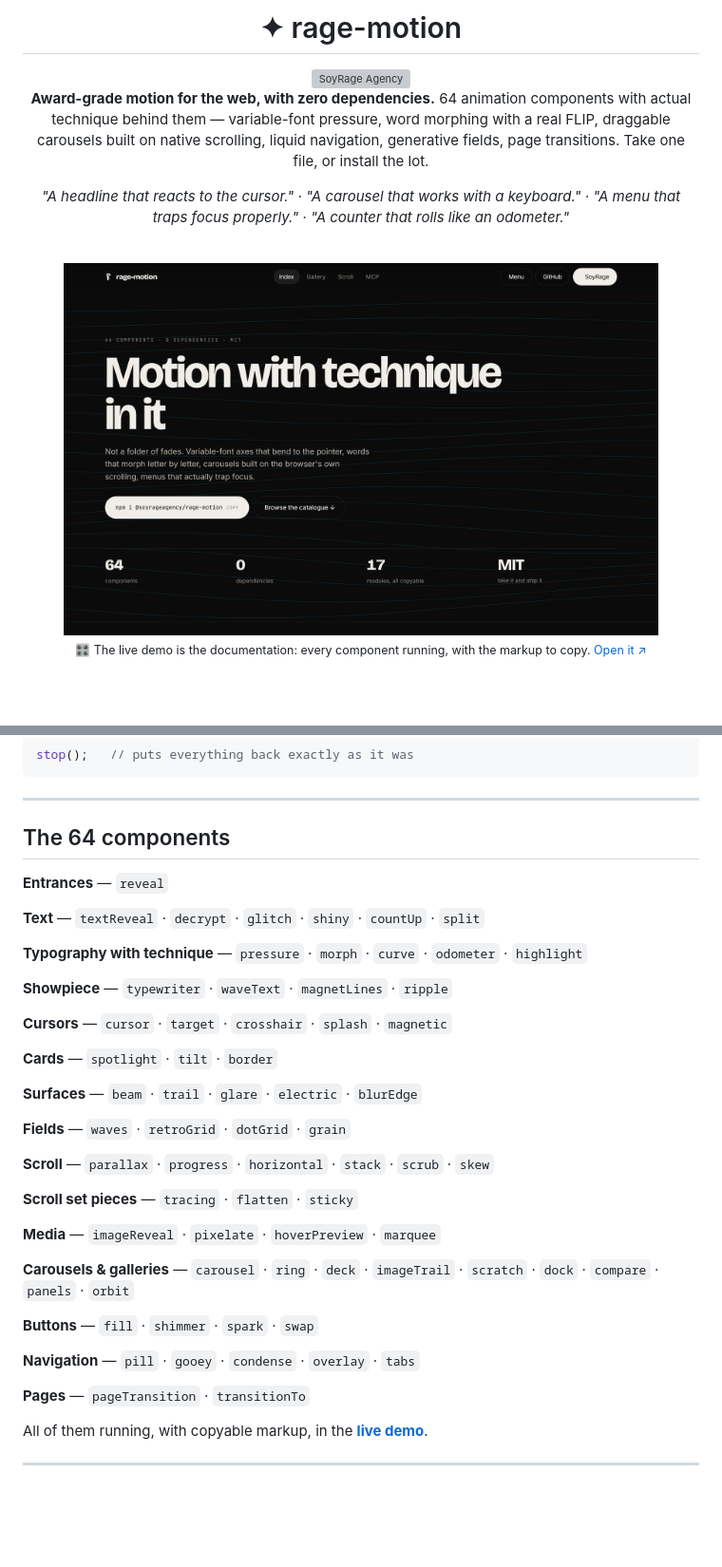
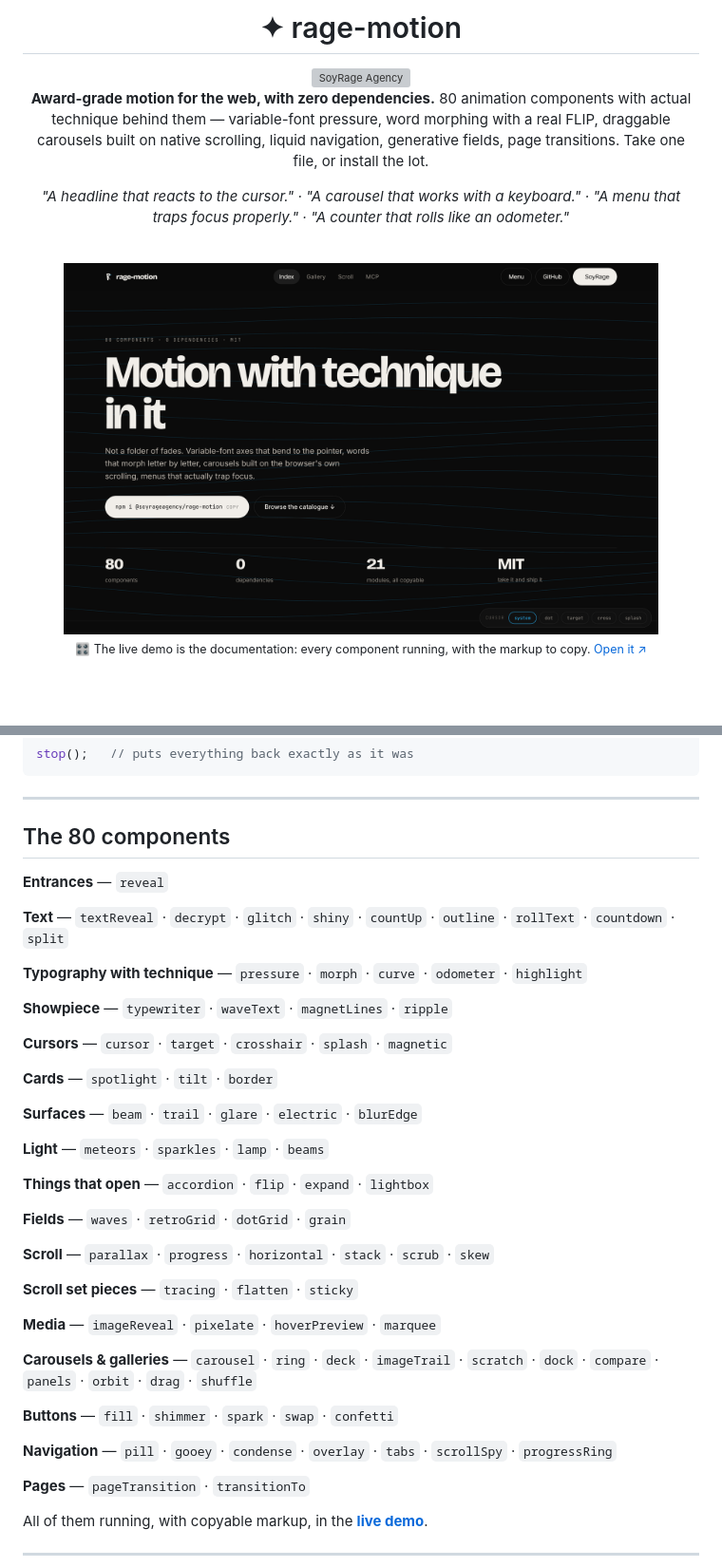
Before and after one commit to soyrageagency/rage-motion, a Markdown page: README.md, 2 parts joined by grey strips. Shown at 95% size. Drawn GitHub-style; pictures changed too: assets/hero.png; blank space fills up the shorter version; grey boxes are pictures that could not be loaded.

```diff
--- a/README.md
+++ b/README.md
@@ -15,7 +15,7 @@
   </picture>
 </a>
 
-**Award-grade motion for the web, with zero dependencies.** 64 animation components with actual technique behind them — variable-font pressure, word morphing with a real FLIP, draggable carousels built on native scrolling, liquid navigation, generative fields, page transitions. Take one file, or install the lot.
+**Award-grade motion for the web, with zero dependencies.** 80 animation components with actual technique behind them — variable-font pressure, word morphing with a real FLIP, draggable carousels built on native scrolling, liquid navigation, generative fields, page transitions. Take one file, or install the lot.
 
 *"A headline that reacts to the cursor." · "A carousel that works with a keyboard." · "A menu that traps focus properly." · "A counter that rolls like an odometer."*
 
@@ -132,11 +132,11 @@ stop();   // puts everything back exactly as it was
 
 ---
 
-## The 64 components
+## The 80 components
 
 **Entrances** — `reveal`
 
-**Text** — `textReveal` · `decrypt` · `glitch` · `shiny` · `countUp` · `split`
+**Text** — `textReveal` · `decrypt` · `glitch` · `shiny` · `countUp` · `outline` · `rollText` · `countdown` · `split`
 
 **Typography with technique** — `pressure` · `morph` · `curve` · `odometer` · `highlight`
 
@@ -148,6 +148,10 @@ stop();   // puts everything back exactly as it was
 
 **Surfaces** — `beam` · `trail` · `glare` · `electric` · `blurEdge`
 
+**Light** — `meteors` · `sparkles` · `lamp` · `beams`
+
+**Things that open** — `accordion` · `flip` · `expand` · `lightbox`
+
 **Fields** — `waves` · `retroGrid` · `dotGrid` · `grain`
 
 **Scroll** — `parallax` · `progress` · `horizontal` · `stack` · `scrub` · `skew`
@@ -156,11 +160,11 @@ stop();   // puts everything back exactly as it was
 
 **Media** — `imageReveal` · `pixelate` · `hoverPreview` · `marquee`
 
-**Carousels & galleries** — `carousel` · `ring` · `deck` · `imageTrail` · `scratch` · `dock` · `compare` · `panels` · `orbit`
+**Carousels & galleries** — `carousel` · `ring` · `deck` · `imageTrail` · `scratch` · `dock` · `compare` · `panels` · `orbit` · `drag` · `shuffle`
 
-**Buttons** — `fill` · `shimmer` · `spark` · `swap`
+**Buttons** — `fill` · `shimmer` · `spark` · `swap` · `confetti`
 
-**Navigation** — `pill` · `gooey` · `condense` · `overlay` · `tabs`
+**Navigation** — `pill` · `gooey` · `condense` · `overlay` · `tabs` · `scrollSpy` · `progressRing`
 
 **Pages** — `pageTransition` · `transitionTo`
 
```
Also changed, not shown: ROADMAP.md (+4 -4 lines), 13 other files.
